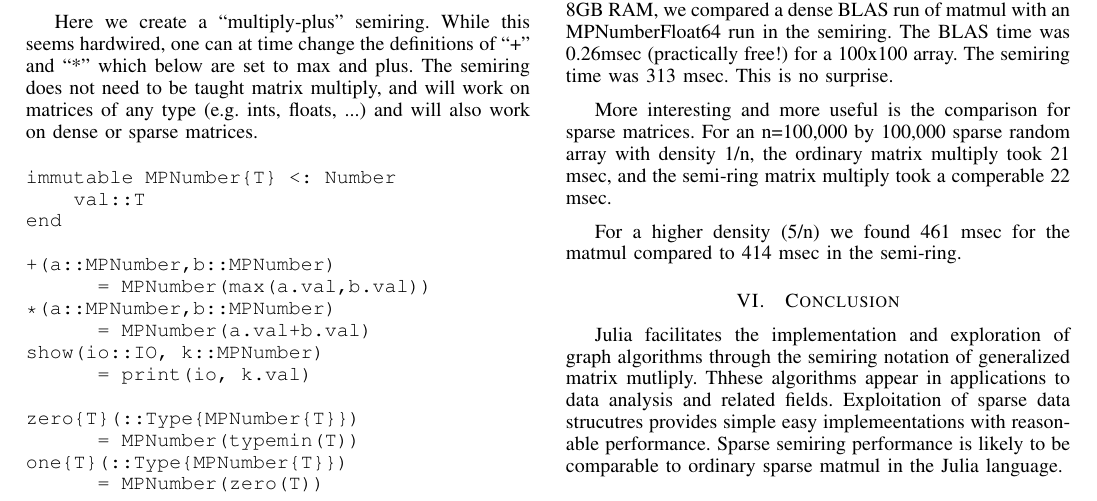
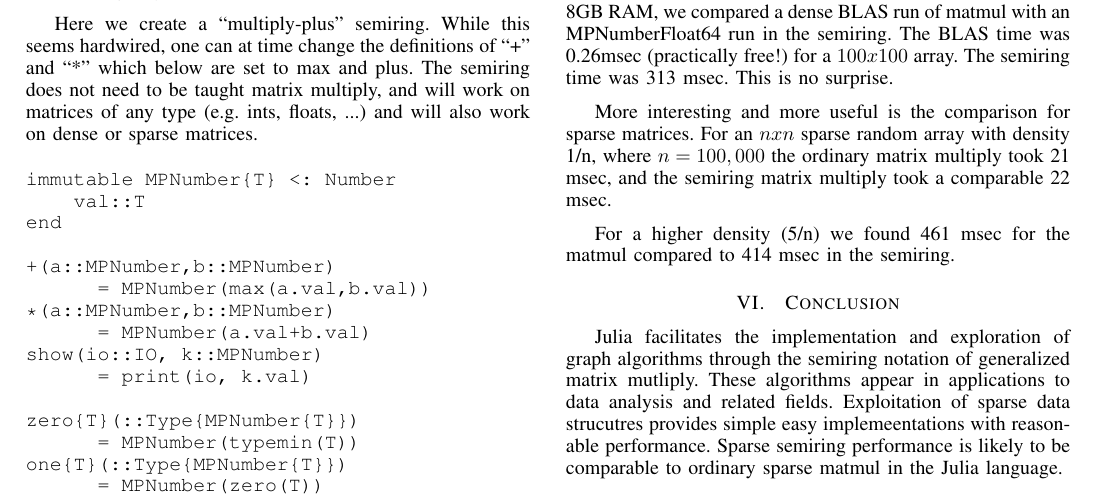
Before and after one commit to JuliaComputing/SemiringAlgebra.jl, a LaTeX paper (doc/hpec2013alan.tex): part of page 3 of 3, cut so that both start at the same text. Compiled offline with pdfLaTeX.

Commit message:
Fix some spelling errors.

```diff
--- a/doc/hpec2013alan.tex
+++ b/doc/hpec2013alan.tex
@@ -293,13 +294,12 @@ for the machine and productivity for the human.  We have already demonstrated ho
 Julia is.
 
 On a Macbook Pro, with dual-core 2.4 GHz Intel core i5, 8GB RAM, we compared a dense BLAS run of matmul with an MPNumber{Float64} run in the semiring.
-The BLAS time was 0.26msec (practically free!) for a 100x100 array.  The semiring time
+The BLAS time was 0.26msec (practically free!) for a $100x100$ array.  The semiring time
 was 313 msec.  This is no surprise.
 
-More interesting and more useful is the comparison for sparse matrices.  For an n=100,000 by 100,000 sparse random array with density 1/n, the ordinary matrix multiply took 21 msec, and the semi-ring matrix multiply took a comperable
-22 msec.
+More interesting and more useful is the comparison for sparse matrices.  For an $n x n$ sparse random array with density 1/n, where $n = 100,000$ the ordinary matrix multiply took 21 msec, and the semiring matrix multiply took a comparable 22 msec.
 
-For a higher density (5/n) we found 461 msec for the matmul compared to 414 msec in the semi-ring.
+For a higher density (5/n) we found 461 msec for the matmul compared to 414 msec in the semiring.
 
 
 
@@ -307,7 +307,7 @@ For a higher density (5/n) we found 461 msec for the matmul compared to 414 msec
 \section{Conclusion}
 
 Julia facilitates the implementation and exploration of graph algorithms through
-the semiring notation of generalized matrix mutliply.  Thhese algorithms appear
+the semiring notation of generalized matrix mutliply.  These algorithms appear
 in applications to data analysis and related fields.  Exploitation of sparse data
 strucutres provides simple easy implemeentations with reasonable performance.
 Sparse semiring performance is likely to be comparable to ordinary sparse matmul in the Julia
```
Also changed, not shown: doc/hpec2013alan.tex (11 more changed lines).
